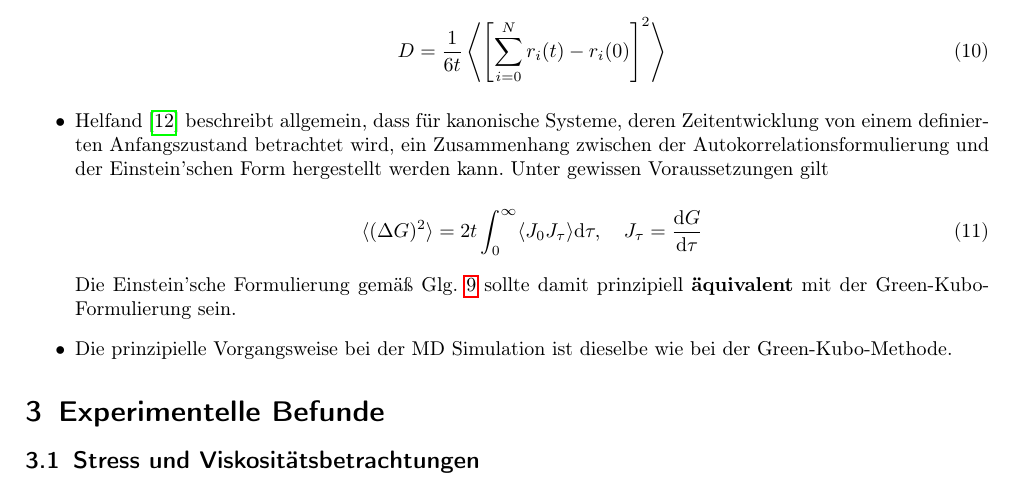
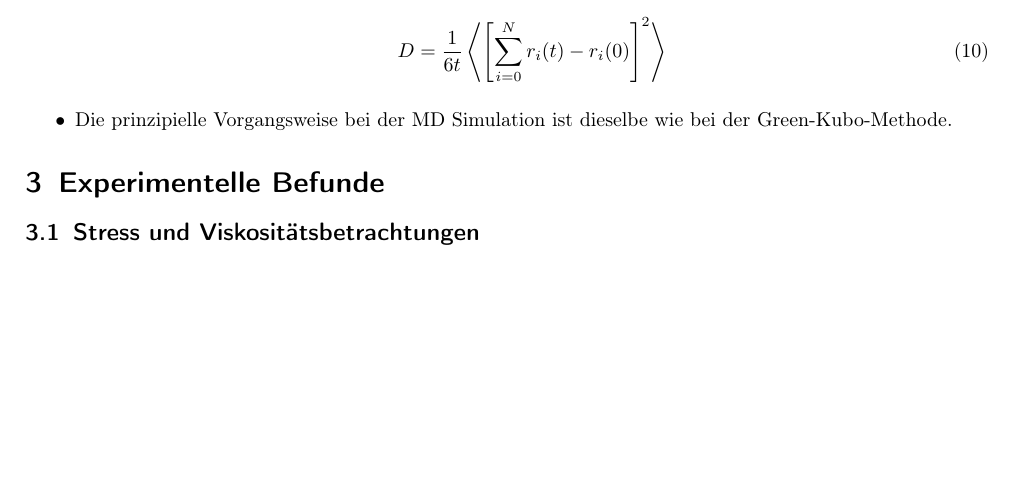
Before and after one commit to AlexanderToifl/RIV, a LaTeX document (doc/viscosity_summary.tex): part of page 4 of 5 before the commit and part of page 4 of 4 after it, cut so that both start at the same text, the shorter picture padded with empty space. Compiled offline with pdfLaTeX.

Commit message:
Revert "Additional comment to Einstein formulation"
This reverts commit c43670a14ab2fc8ed0a2404e1c939d9c277662e3.

```diff
--- a/doc/viscosity_summary.tex
+++ b/doc/viscosity_summary.tex
@@ -248,15 +248,6 @@ Viskosität wird über Fluktuationen der \textbf{Nebendiagonalelemente des Spann
 				\begin{equation}
 					D = \frac{1}{6t} \left\langle \left[ \sum_{i=0}^N r_i(t) - r_i(0) \right]^2 \right\rangle
 				\end{equation}
-
-			\item Helfand \cite{Helfand1960} beschreibt allgemein, dass für kanonische Systeme, deren Zeitentwicklung von einem definierten Anfangszustand betrachtet wird, ein Zusammenhang zwischen der Autokorrelationsformulierung und der Einstein'schen Form hergestellt werden kann. Unter gewissen Voraussetzungen gilt
-
-				\begin{equation}
-					\langle (\Delta G)^2 \rangle = 2 t \int_0^\infty \langle J_0 J_\tau \rangle \mathrm{d} \tau,\quad J_\tau = \frac{ \mathrm{d} G }{\mathrm{d} \tau}
-				\end{equation}
-
-				Die Einstein'sche Formulierung gemäß \refeqn{eqn:Kirova} sollte damit prinzipiell \textbf{äquivalent} mit der Green-Kubo-Formulierung sein.
-
 
 			 \item Die prinzipielle Vorgangsweise bei der MD Simulation ist dieselbe wie bei der Green-Kubo-Methode.
 		\end{itemize}
```
Also changed, not shown: doc/viscosity_summary.tex (2 more changed lines).
